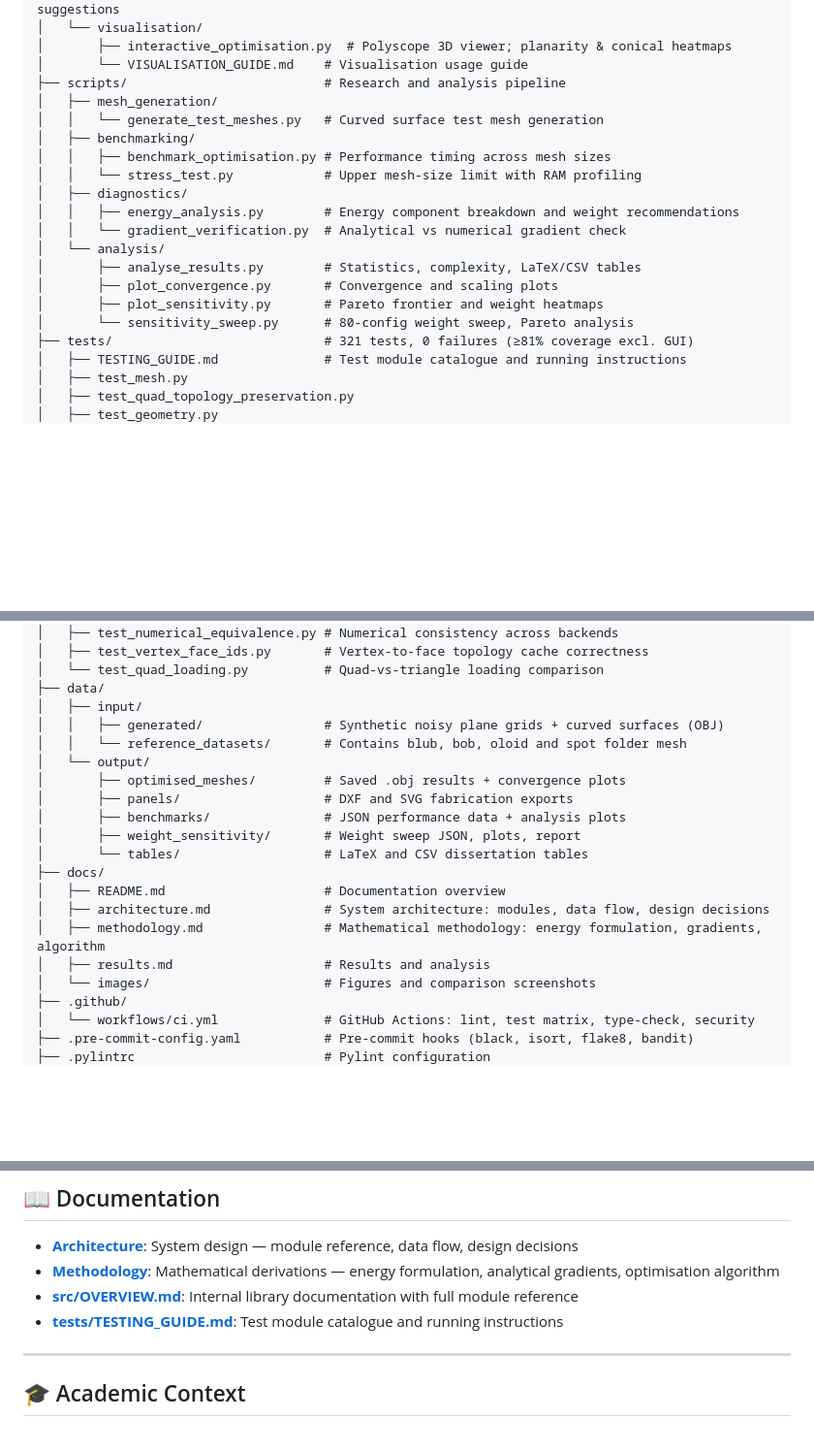
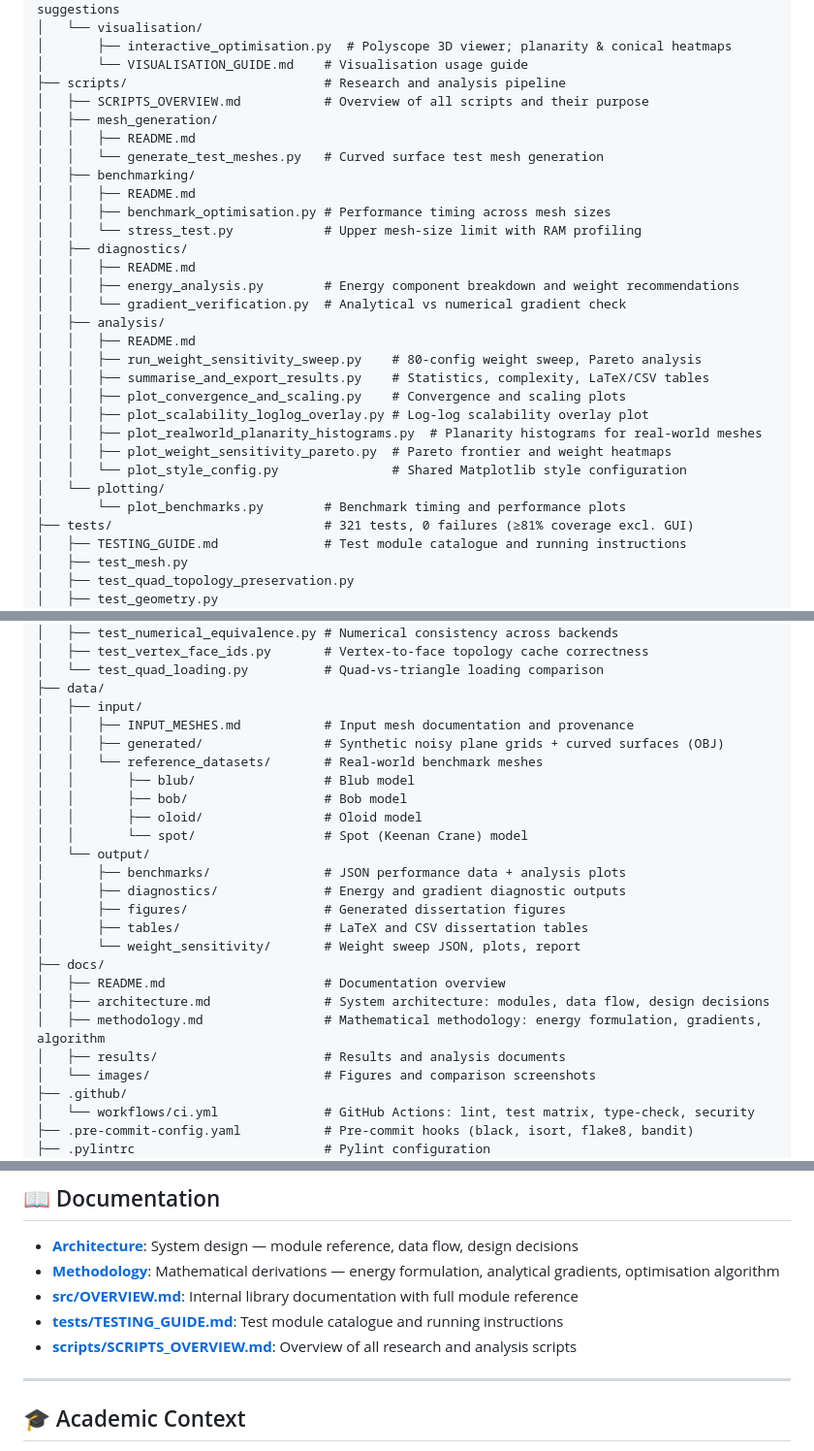
Before and after one commit to nabiljefferson98/pq-mesh-optimisation-tool, a Markdown page: README.md, 3 parts joined by grey strips. Shown at 97% size. Rendered like a GitHub page; blank space fills up the shorter version.

Commit message:
Update README to reflect new scripts/data layout
Update README to match a repository reorganisation: add scripts/SCRIPTS_OVERVIEW.md and README entries for new scripts subfolders; rename and relocate analysis scripts into scripts/analysis and add a scripts/plotting module; add INPUT_MESHES.md and expand data/input/reference_datasets; reorganise data/output into benchmarks, diagnostics, figures, tables, and weight_sensitivity; move docs/results.md into docs/results/. Also add a link to the new scripts overview in the README. These changes align the documentation with the updated project structure and new utility scripts.

```diff
--- a/README.md
+++ b/README.md
@@ -111,19 +111,29 @@ pq-mesh-optimisation/
 │       ├── interactive_optimisation.py  # Polyscope 3D viewer; planarity & conical heatmaps
 │       └── VISUALISATION_GUIDE.md    # Visualisation usage guide
 ├── scripts/                          # Research and analysis pipeline
+│   ├── SCRIPTS_OVERVIEW.md           # Overview of all scripts and their purpose
 │   ├── mesh_generation/
+│   │   ├── README.md
 │   │   └── generate_test_meshes.py   # Curved surface test mesh generation
 │   ├── benchmarking/
+│   │   ├── README.md
 │   │   ├── benchmark_optimisation.py # Performance timing across mesh sizes
 │   │   └── stress_test.py            # Upper mesh-size limit with RAM profiling
 │   ├── diagnostics/
+│   │   ├── README.md
 │   │   ├── energy_analysis.py        # Energy component breakdown and weight recommendations
 │   │   └── gradient_verification.py  # Analytical vs numerical gradient check
-│   └── analysis/
-│       ├── analyse_results.py        # Statistics, complexity, LaTeX/CSV tables
-│       ├── plot_convergence.py       # Convergence and scaling plots
-│       ├── plot_sensitivity.py       # Pareto frontier and weight heatmaps
-│       └── sensitivity_sweep.py      # 80-config weight sweep, Pareto analysis
+│   ├── analysis/
+│   │   ├── README.md
+│   │   ├── run_weight_sensitivity_sweep.py    # 80-config weight sweep, Pareto analysis
+│   │   ├── summarise_and_export_results.py    # Statistics, complexity, LaTeX/CSV tables
+│   │   ├── plot_convergence_and_scaling.py    # Convergence and scaling plots
+│   │   ├── plot_scalability_loglog_overlay.py # Log-log scalability overlay plot
+│   │   ├── plot_realworld_planarity_histograms.py  # Planarity histograms for real-world meshes
+│   │   ├── plot_weight_sensitivity_pareto.py  # Pareto frontier and weight heatmaps
+│   │   └── plot_style_config.py               # Shared Matplotlib style configuration
+│   └── plotting/
+│       └── plot_benchmarks.py        # Benchmark timing and performance plots
 ├── tests/                            # 321 tests, 0 failures (≥81% coverage excl. GUI)
 │   ├── TESTING_GUIDE.md              # Test module catalogue and running instructions
 │   ├── test_mesh.py
@@ -148,19 +158,24 @@ pq-mesh-optimisation/
 │   └── test_quad_loading.py          # Quad-vs-triangle loading comparison
 ├── data/
 │   ├── input/
+│   │   ├── INPUT_MESHES.md           # Input mesh documentation and provenance
 │   │   ├── generated/                # Synthetic noisy plane grids + curved surfaces (OBJ)
-│   │   └── reference_datasets/       # Contains blub, bob, oloid and spot folder mesh
+│   │   └── reference_datasets/       # Real-world benchmark meshes
+│   │       ├── blub/                 # Blub model
+│   │       ├── bob/                  # Bob model
+│   │       ├── oloid/                # Oloid model
+│   │       └── spot/                 # Spot (Keenan Crane) model
 │   └── output/
-│       ├── optimised_meshes/         # Saved .obj results + convergence plots
-│       ├── panels/                   # DXF and SVG fabrication exports
 │       ├── benchmarks/               # JSON performance data + analysis plots
-│       ├── weight_sensitivity/       # Weight sweep JSON, plots, report
-│       └── tables/                   # LaTeX and CSV dissertation tables
+│       ├── diagnostics/              # Energy and gradient diagnostic outputs
+│       ├── figures/                  # Generated dissertation figures
+│       ├── tables/                   # LaTeX and CSV dissertation tables
+│       └── weight_sensitivity/       # Weight sweep JSON, plots, report
 ├── docs/
 │   ├── README.md                     # Documentation overview
 │   ├── architecture.md               # System architecture: modules, data flow, design decisions
 │   ├── methodology.md                # Mathematical methodology: energy formulation, gradients, algorithm
-│   ├── results.md                    # Results and analysis
+│   ├── results/                      # Results and analysis documents
 │   └── images/                       # Figures and comparison screenshots
 ├── .github/
 │   └── workflows/ci.yml              # GitHub Actions: lint, test matrix, type-check, security
@@ -322,6 +337,7 @@ pytest tests/ -m "not slow" -v
 - **[Methodology](docs/methodology.md)**: Mathematical derivations — energy formulation, analytical gradients, optimisation algorithm
 - **[src/OVERVIEW.md](src/OVERVIEW.md)**: Internal library documentation with full module reference
 - **[tests/TESTING_GUIDE.md](tests/TESTING_GUIDE.md)**: Test module catalogue and running instructions
+- **[scripts/SCRIPTS_OVERVIEW.md](scripts/SCRIPTS_OVERVIEW.md)**: Overview of all research and analysis scripts
 
 ---
 
```
